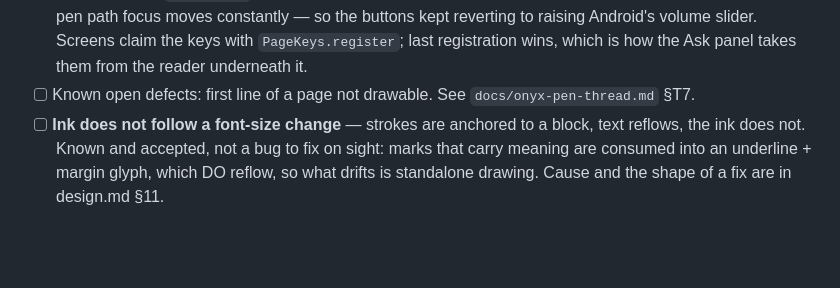
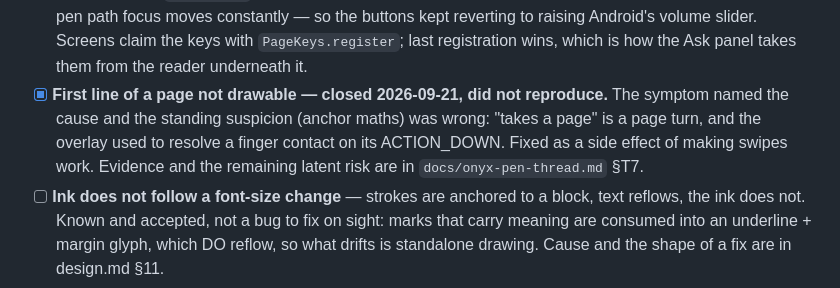
Before and after one commit to aliaksei-kavaliou/zhuzha, a Markdown page: CLAUDE.md, the part around the change. Drawn GitHub-style; blank space fills up the shorter version.

```diff
--- a/CLAUDE.md
+++ b/CLAUDE.md
@@ -109,7 +109,11 @@ yet" note that used to live here was two months stale.
       buttons kept reverting to raising Android's volume slider. Screens claim the keys
       with `PageKeys.register`; last registration wins, which is how the Ask panel takes
       them from the reader underneath it.
-- [ ] Known open defects: first line of a page not drawable. See `docs/onyx-pen-thread.md` §T7.
+- [x] **First line of a page not drawable — closed 2026-09-21, did not reproduce.** The
+      symptom named the cause and the standing suspicion (anchor maths) was wrong: "takes a
+      page" is a page turn, and the overlay used to resolve a finger contact on its
+      ACTION_DOWN. Fixed as a side effect of making swipes work. Evidence and the remaining
+      latent risk are in `docs/onyx-pen-thread.md` §T7.
 - [ ] **Ink does not follow a font-size change** — strokes are anchored to a block, text
       reflows, the ink does not. Known and accepted, not a bug to fix on sight: marks that
       carry meaning are consumed into an underline + margin glyph, which DO reflow, so what
```
Also changed, not shown: docs/onyx-pen-thread.md (+20 -5 lines).
